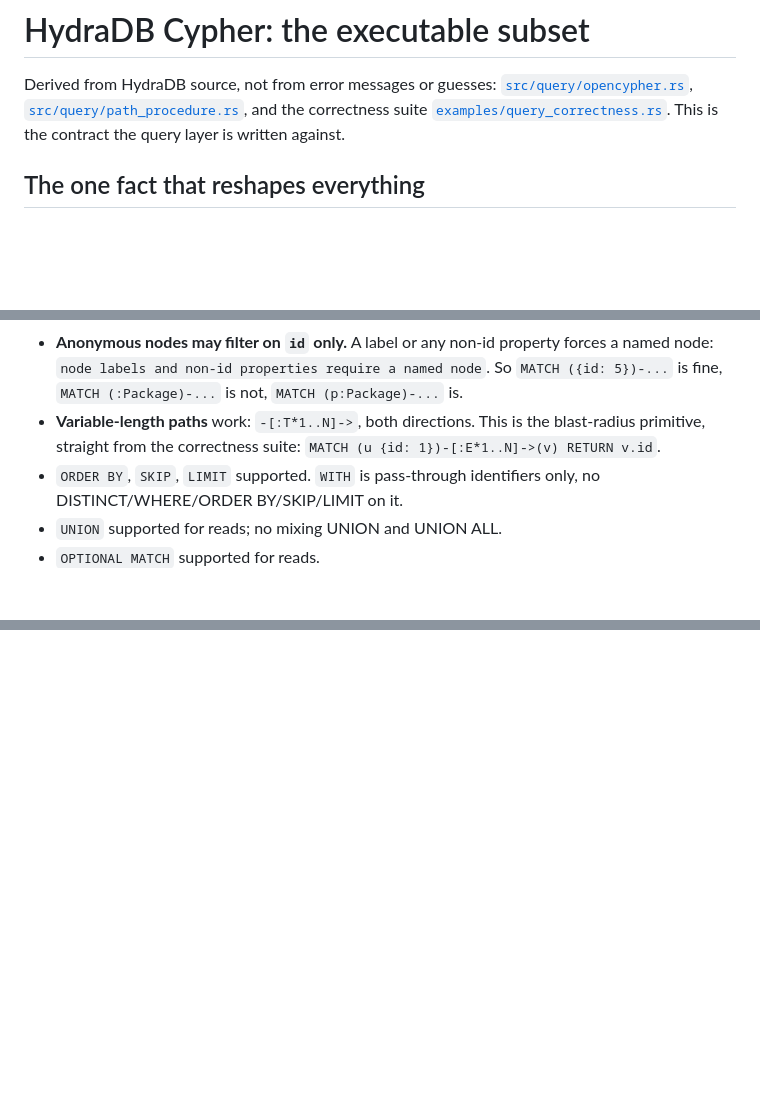
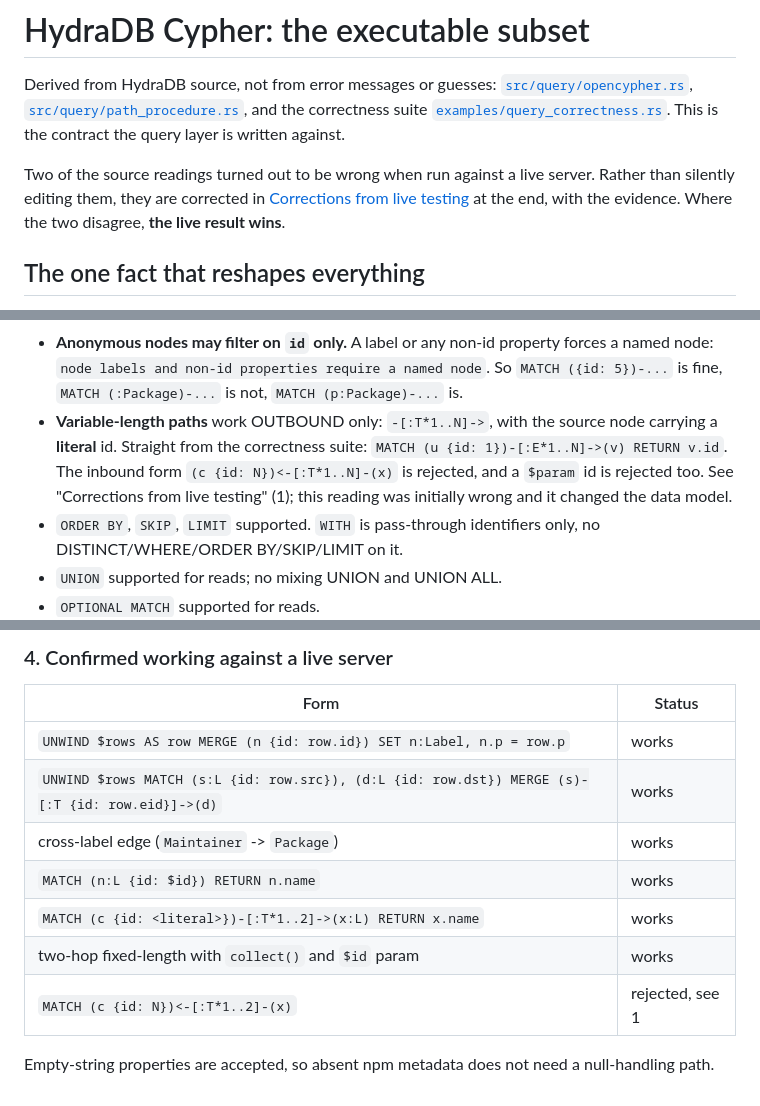
Before and after one commit to Techkeyy/hyperdefense, a Markdown page: docs/HYDRADB-CYPHER-SPEC.md, 3 parts joined by grey strips. Rendered like a GitHub page; blank space fills up the shorter version.

```diff
--- a/docs/HYDRADB-CYPHER-SPEC.md
+++ b/docs/HYDRADB-CYPHER-SPEC.md
@@ -6,6 +6,11 @@ Derived from HydraDB source, not from error messages or guesses:
 and the correctness suite
 [`examples/query_correctness.rs`](https://github.com/hydra-db/hydradb/blob/main/examples/query_correctness.rs).
 This is the contract the query layer is written against.
+
+Two of the source readings turned out to be wrong when run against a live
+server. Rather than silently editing them, they are corrected in
+[Corrections from live testing](#corrections-from-live-testing) at the end, with
+the evidence. Where the two disagree, **the live result wins**.
 
 ## The one fact that reshapes everything
 
@@ -38,9 +43,12 @@ Shape: `MATCH ... [WITH ...] RETURN ...`. Rules, each verified in source:
   forces a named node: `node labels and non-id properties require a named node`.
   So `MATCH ({id: 5})-...` is fine, `MATCH (:Package)-...` is not,
   `MATCH (p:Package)-...` is.
-- **Variable-length paths** work: `-[:T*1..N]->`, both directions. This is the
-  blast-radius primitive, straight from the correctness suite:
-  `MATCH (u {id: 1})-[:E*1..N]->(v) RETURN v.id`.
+- **Variable-length paths** work OUTBOUND only: `-[:T*1..N]->`, with the source
+  node carrying a **literal** id. Straight from the correctness suite:
+  `MATCH (u {id: 1})-[:E*1..N]->(v) RETURN v.id`. The inbound form
+  `(c {id: N})<-[:T*1..N]-(x)` is rejected, and a `$param` id is rejected too.
+  See "Corrections from live testing" (1); this reading was initially wrong and
+  it changed the data model.
 - `ORDER BY`, `SKIP`, `LIMIT` supported. `WITH` is pass-through identifiers only,
   no DISTINCT/WHERE/ORDER BY/SKIP/LIMIT on it.
 - `UNION` supported for reads; no mixing UNION and UNION ALL.
@@ -144,0 +221,14 @@ Common options: `relTypes` (required, non-empty), `relDirection`
+### 4. Confirmed working against a live server
+
+| Form | Status |
+|------|--------|
+| `UNWIND $rows AS row MERGE (n {id: row.id}) SET n:Label, n.p = row.p` | works |
+| `UNWIND $rows MATCH (s:L {id: row.src}), (d:L {id: row.dst}) MERGE (s)-[:T {id: row.eid}]->(d)` | works |
+| cross-label edge (`Maintainer` -> `Package`) | works |
+| `MATCH (n:L {id: $id}) RETURN n.name` | works |
+| `MATCH (c {id: <literal>})-[:T*1..2]->(x:L) RETURN x.name` | works |
+| two-hop fixed-length with `collect()` and `$id` param | works |
+| `MATCH (c {id: N})<-[:T*1..2]-(x)` | rejected, see 1 |
+
+Empty-string properties are accepted, so absent npm metadata does not need a
+null-handling path.
```
Also changed, not shown: other parts of docs/HYDRADB-CYPHER-SPEC.md (+69 -1 lines).
